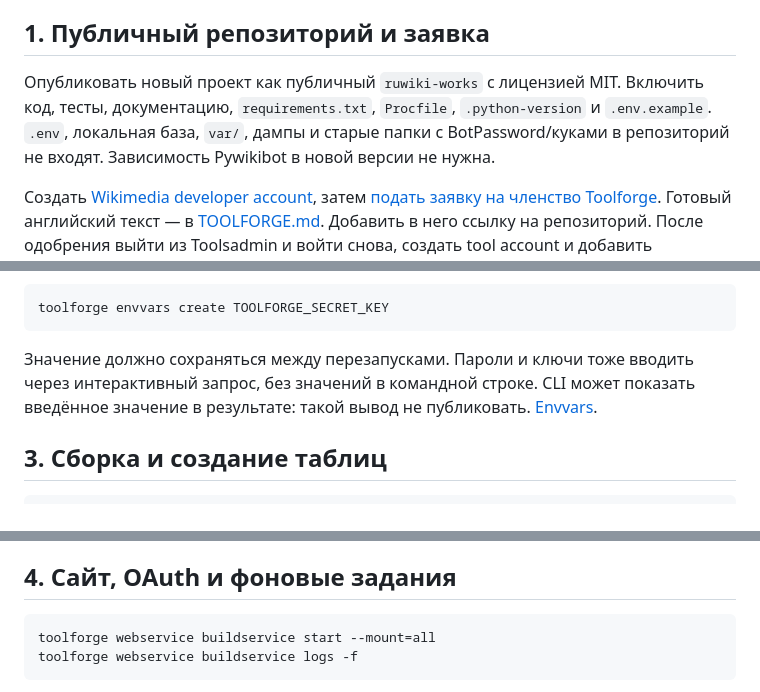
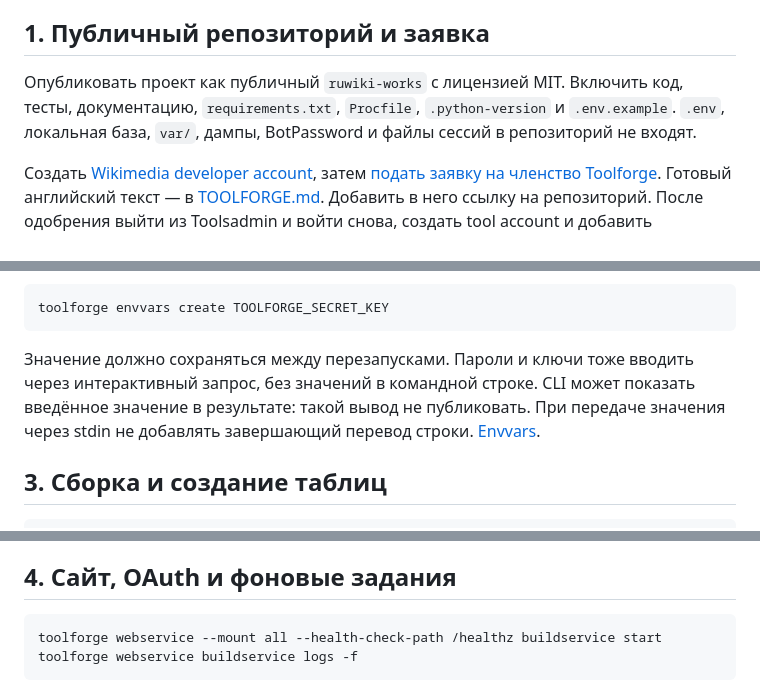
Before and after one commit to sc113/ruwiki-works, a Markdown page: docs/DEPLOY_BUILDSERVICE.md, 3 parts joined by grey strips. Drawn GitHub-style.

Commit message:
Correct Toolforge deployment commands

````diff
--- a/docs/DEPLOY_BUILDSERVICE.md
+++ b/docs/DEPLOY_BUILDSERVICE.md
@@ -4,7 +4,7 @@
 
 ## 1. Публичный репозиторий и заявка
 
-Опубликовать новый проект как публичный `ruwiki-works` с лицензией MIT. Включить код, тесты, документацию, `requirements.txt`, `Procfile`, `.python-version` и `.env.example`. `.env`, локальная база, `var/`, дампы и старые папки с BotPassword/куками в репозиторий не входят. Зависимость Pywikibot в новой версии не нужна.
+Опубликовать проект как публичный `ruwiki-works` с лицензией MIT. Включить код, тесты, документацию, `requirements.txt`, `Procfile`, `.python-version` и `.env.example`. `.env`, локальная база, `var/`, дампы, BotPassword и файлы сессий в репозиторий не входят.
 
 Создать [Wikimedia developer account](https://toolsadmin.wikimedia.org/register/), затем [подать заявку на членство Toolforge](https://toolsadmin.wikimedia.org/tools/membership/apply). Готовый английский текст — в [TOOLFORGE.md](TOOLFORGE.md). Добавить в него ссылку на репозиторий. После одобрения выйти из Toolsadmin и войти снова, создать tool account и добавить публичный SSH-ключ. [Официальный Quickstart](https://wikitech.wikimedia.org/wiki/Help:Toolforge/Quickstart).
 
@@ -50,7 +50,7 @@ toolforge envvars create TOOLFORGE_WIKI_WRITE 'false'
 toolforge envvars create TOOLFORGE_SECRET_KEY
 ```
 
-Значение должно сохраняться между перезапусками. Пароли и ключи тоже вводить через интерактивный запрос, без значений в командной строке. CLI может показать введённое значение в результате: такой вывод не публиковать. [Envvars](https://wikitech.wikimedia.org/wiki/Help:Toolforge/Envvars).
+Значение должно сохраняться между перезапусками. Пароли и ключи тоже вводить через интерактивный запрос, без значений в командной строке. CLI может показать введённое значение в результате: такой вывод не публиковать. При передаче значения через stdin не добавлять завершающий перевод строки. [Envvars](https://wikitech.wikimedia.org/wiki/Help:Toolforge/Envvars).
 
 ## 3. Сборка и создание таблиц
 
@@ -72,7 +72,7 @@ toolforge jobs run ruwiki-init --image tool-ruwiki-works/tool-ruwiki-works:lates
 ## 4. Сайт, OAuth и фоновые задания
 
 ```bash
-toolforge webservice buildservice start --mount=all
+toolforge webservice --mount all --health-check-path /healthz buildservice start
 toolforge webservice buildservice logs -f
 ```
 
````
Also changed, not shown: other parts of docs/DEPLOY_BUILDSERVICE.md (+1 -1 lines).
